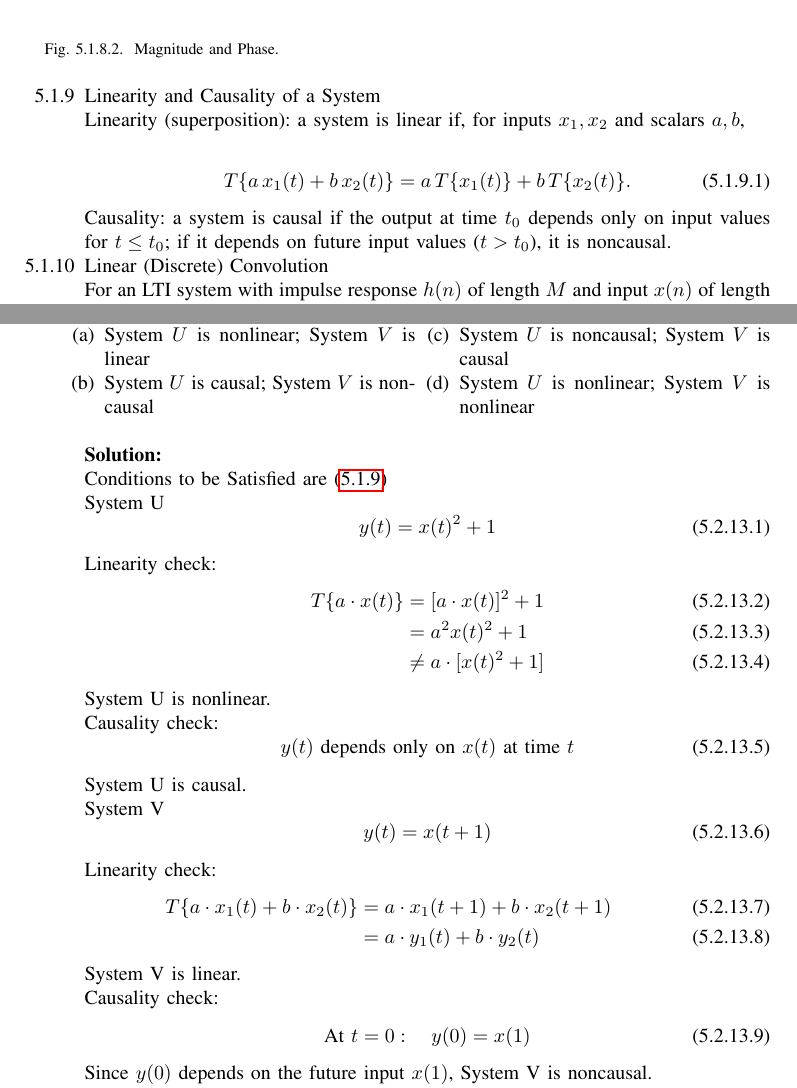
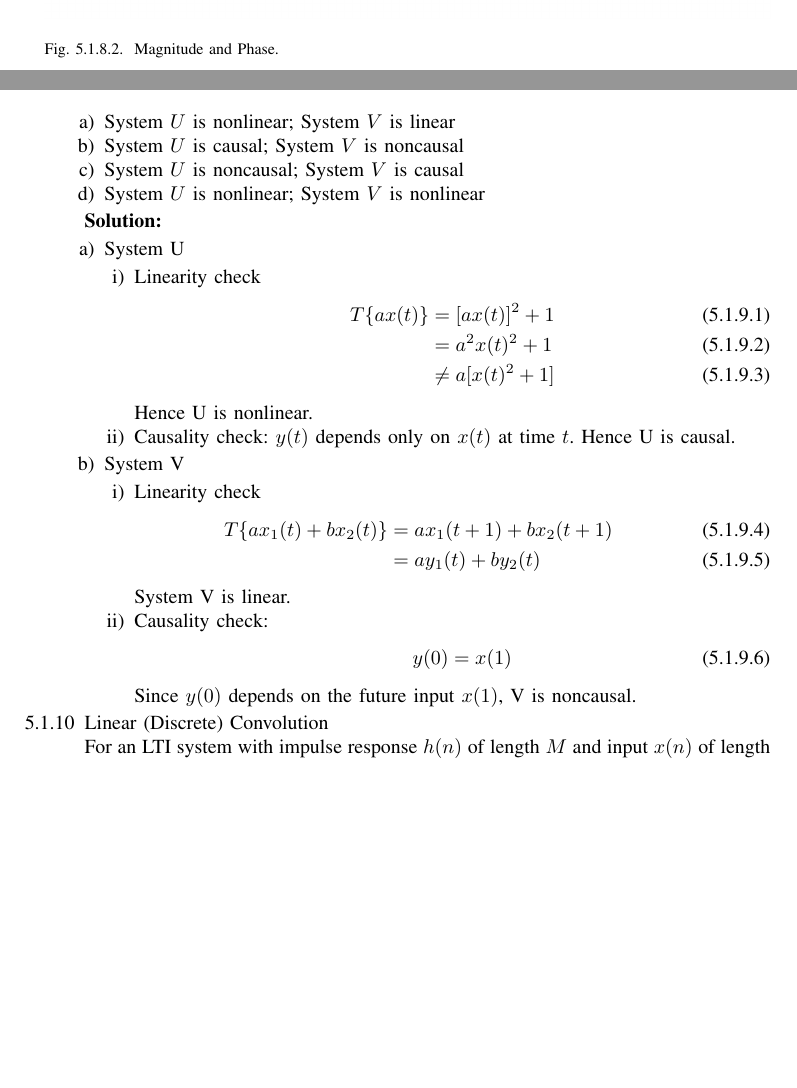
Before and after one commit to Anvidha-reddy/BM-GATE-2025, a LaTeX paper (main.tex, which reads chapters/Bm-2025.tex, chapters/bm-2025-formulae.tex): two parts of pages 28 and 43 of 56 before the commit and two parts of pages 28 and 29 of 55 after it, joined at a grey line, cut so that both start at the same text, the shorter picture padded with empty space. The pictures show the PDF file main.pdf that the author committed with the source.

Commit message:
linearity and causality done

```diff
--- a/chapters/Bm-2025.tex
+++ b/chapters/Bm-2025.tex
@@ -667,24 +627,0 @@ x \pm j n \pi,
-\begin{multicols}{2}
-\begin{enumerate}
-\setlength{\itemsep}{0pt}
-    \item[(a)] System $U$ is nonlinear; System $V$ is linear
-
-    \item[(b)] System $U$ is causal; System $V$ is noncausal
-
-    \item[(c)] System $U$ is noncausal; System $V$ is causal
-
-    \item[(d)] System $U$ is nonlinear; System $V$ is nonlinear
-\end{enumerate}
-\end{multicols}
-
-% =========================================================
-% SOLUTION
-% =========================================================
-\solution
-
-
-\text Conditions to be Satisfied are \eqref{conditions}
-
-\text System U
-\begin{equation}
-y(t) = x(t)^2 + 1
@@ -695,36 +628,3 @@ Linearity check:
-T\{a \cdot x(t)\} &= [a \cdot x(t)]^2 + 1 \\
-&= a^2 x(t)^2 + 1 \\
-&\neq a \cdot [x(t)^2 + 1]
-\end{align}
-System U is nonlinear.
-
-Causality check:
-\begin{equation}
-y(t) \text{ depends only on } x(t) \text{ at time } t
-\end{equation}
-System U is causal.
-
-\text System V
-\begin{equation}
-y(t) = x(t + 1)
-\end{equation}
-
-Linearity check:
-\begin{align}
-T\{a \cdot x_1(t) + b \cdot x_2(t)\} &= a \cdot x_1(t + 1) + b \cdot x_2(t + 1) \\
-&= a \cdot y_1(t) + b \cdot y_2(t)
-\end{align}
-System V is linear.
-
-Causality check:
-\begin{align}
-\text{At } t = 0: \quad y(0) = x(1)
-\end{align}
-Since $y(0)$ depends on the future input $x(1)$, System V is noncausal.
-
-
-
-
 % =========================================================
 % QUESTION 17
 % =========================================================
--- a/chapters/bm-2025-formulae.tex
+++ b/chapters/bm-2025-formulae.tex
@@ -237,4 +237,3 @@ Codes/bm14.py
     \label{fig:eq:EE26BTECH11221-impedance}
 \end{figure}
 % =========================================================
-\item Linearity and Causality of a System \label{conditions}
@@ -240,0 +259 @@ Codes/bm14.py
+\begin{enumerate}
@@ -241,3 +265,3 @@ Codes/bm14.py
+\end{enumerate}
+%\end{multicols}
 
-\text{Linearity} (superposition): a system is linear if, for inputs
-$x_1,x_2$ and scalars $a,b$,
@@ -244,4 +277,18 @@ $x_1,x_2$ and scalars $a,b$,
+T\{a x(t)\} &= [a x(t)]^2 + 1 \\
+&= a^2 x(t)^2 + 1 \\
+&\neq a [x(t)^2 + 1]
+\end{align}
+Hence U is nonlinear.
+\item Causality check:
+$y(t)$  depends only on  $x(t)$  at time $t$.
+Hence U is causal.
+\end{enumerate}
 
+	\item System V
+\begin{enumerate}
+
+	\item Linearity check
 \begin{align}
-T\{a\,x_1(t)+b\,x_2(t)\}=a\,T\{x_1(t)\}+b\,T\{x_2(t)\}.
+T\{a x_1(t) + b x_2(t)\} &= a x_1(t + 1) + b x_2(t + 1) \\
+&= a y_1(t) + b y_2(t)
 \end{align}
@@ -248,8 +296,11 @@ T\{a\,x_1(t)+b\,x_2(t)\}=a\,T\{x_1(t)\}+b\,T\{x_2(t)\}.
 
-\text{Causality}: a system is causal if the output at time $t_0$
-depends only on input values for $t\le t_0$; if it depends on future
-input values ($t>t_0$), it is noncausal.
-
+\item Causality check
+\begin{align}
+\quad y(0) = x(1)
+\end{align}
+Since $y(0)$ depends on the future input $x(1)$, V is noncausal.
+\end{enumerate}
+\end{enumerate}
 % =========================================================
 \item Linear (Discrete) Convolution
 
```
Also changed, not shown: figs/lin.tex (added, +26 -0 lines), main.pdf, chapters/Bm-2025.tex (45 more changed lines), chapters/bm-2025-formulae.tex (34 more changed lines), 4 other files.
